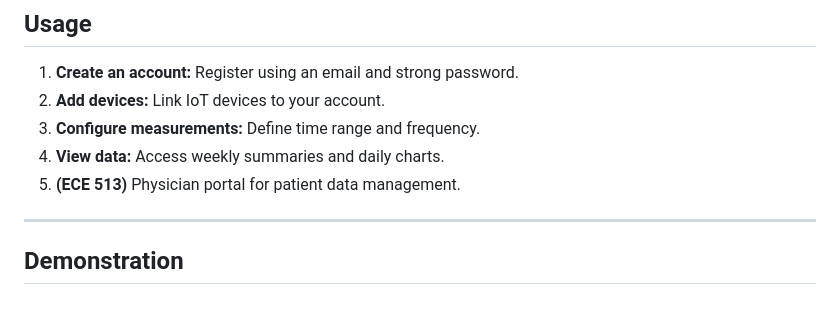
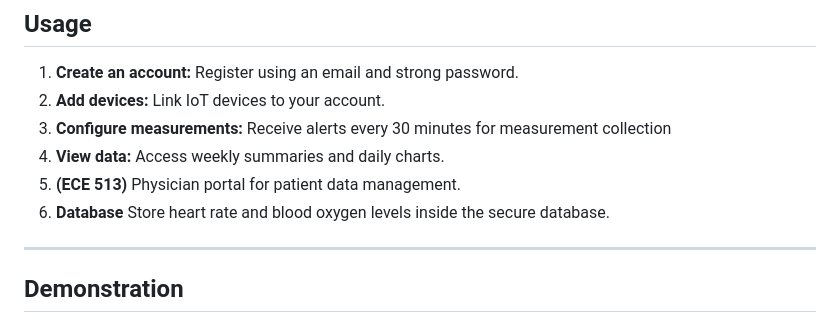
Before and after one commit to dalmeraz19/ECE413_FinalProject, a Markdown page: README.md, the part around the change. Drawn GitHub-style.

```diff
--- a/README.md
+++ b/README.md
@@ -76,9 +76,10 @@ GitHub Repo Link: https://github.com/dalmeraz19/ECE413_FinalProject/
 ## Usage
 1. **Create an account:** Register using an email and strong password.
 2. **Add devices:** Link IoT devices to your account.
-3. **Configure measurements:** Define time range and frequency.
+3. **Configure measurements:** Receive alerts every 30 minutes for measurement collection
 4. **View data:** Access weekly summaries and daily charts.
 5. **(ECE 513)** Physician portal for patient data management.
+6. **Database** Store heart rate and blood oxygen levels inside the secure database.
 
 ---
 
```
